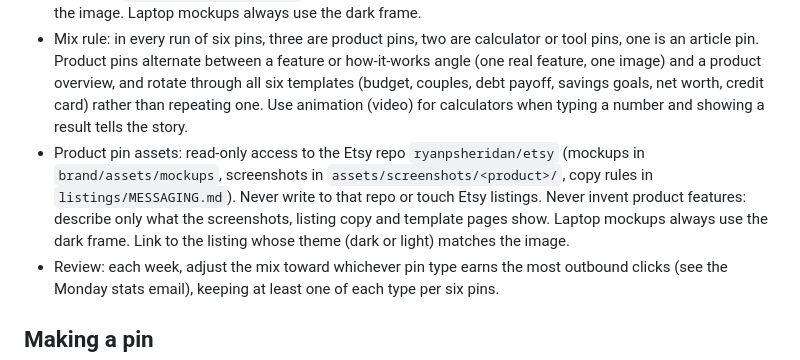
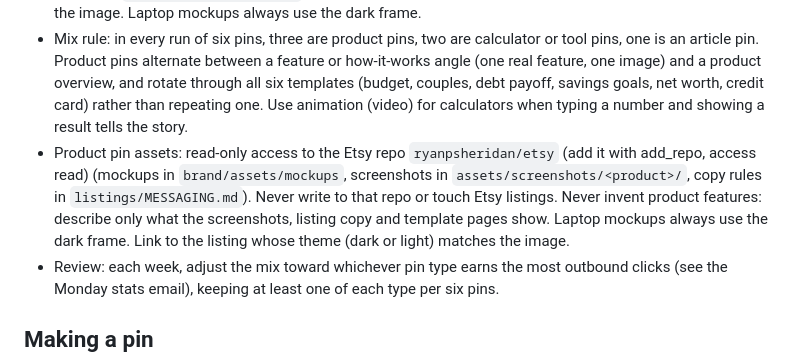
Before and after one commit to ryanpsheridan/simplysheet, a Markdown page: scripts/pins/README.md, the part around the change. Drawn GitHub-style.

Commit message:
Note how to add the Etsy repo read-only
Co-Authored-By: Claude Sonnet 5.5 <noreply@anthropic.com>
Claude-Session: https://claude.ai/code/session_01L6eEYZohTVkuoxNqaEjwt5

```diff
--- a/scripts/pins/README.md
+++ b/scripts/pins/README.md
@@ -7,7 +7,7 @@ Goal: one single-image (or video) pin every two days at 9:00 am CT, posted throu
 - Articles: `src/content/articles/`. Turn one idea into one image: a comparison, a worked example, a short set of steps. Put the rest of the story in the pin title and description.
 - Products: `src/content/templates/` (Etsy listings, dark and light). The link must match the theme shown in the image. Laptop mockups always use the dark frame.
 - Mix rule: in every run of six pins, three are product pins, two are calculator or tool pins, one is an article pin. Product pins alternate between a feature or how-it-works angle (one real feature, one image) and a product overview, and rotate through all six templates (budget, couples, debt payoff, savings goals, net worth, credit card) rather than repeating one. Use animation (video) for calculators when typing a number and showing a result tells the story.
-- Product pin assets: read-only access to the Etsy repo `ryanpsheridan/etsy` (mockups in `brand/assets/mockups`, screenshots in `assets/screenshots/<product>/`, copy rules in `listings/MESSAGING.md`). Never write to that repo or touch Etsy listings. Never invent product features: describe only what the screenshots, listing copy and template pages show. Laptop mockups always use the dark frame. Link to the listing whose theme (dark or light) matches the image.
+- Product pin assets: read-only access to the Etsy repo `ryanpsheridan/etsy` (add it with add_repo, access read) (mockups in `brand/assets/mockups`, screenshots in `assets/screenshots/<product>/`, copy rules in `listings/MESSAGING.md`). Never write to that repo or touch Etsy listings. Never invent product features: describe only what the screenshots, listing copy and template pages show. Laptop mockups always use the dark frame. Link to the listing whose theme (dark or light) matches the image.
 - Review: each week, adjust the mix toward whichever pin type earns the most outbound clicks (see the Monday stats email), keeping at least one of each type per six pins.
 
 ## Making a pin
```
